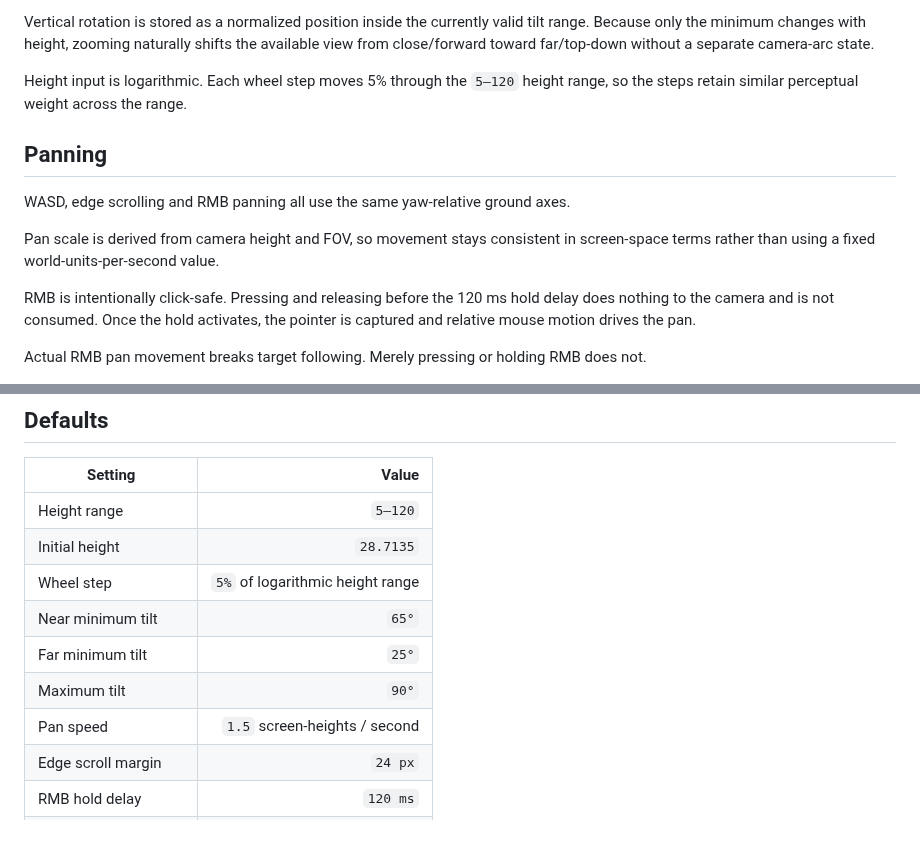
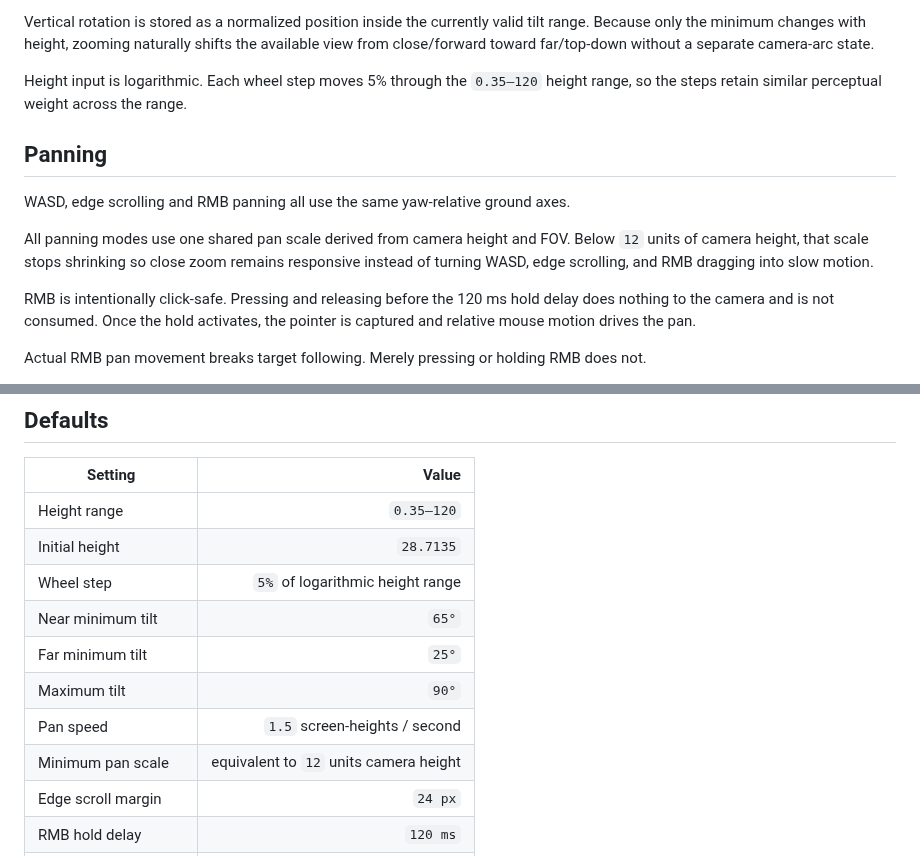
Before and after one commit to Technikhighknee/my-godot-collection, a Markdown page: strategy_camera/README.md, 2 parts joined by grey strips. Rendered like a GitHub page.

Commit message:
Document close zoom and unified pan scale

```diff
--- a/strategy_camera/README.md
+++ b/strategy_camera/README.md
@@ -49,13 +49,13 @@ Tilt uses this convention:
 
 Vertical rotation is stored as a normalized position inside the currently valid tilt range. Because only the minimum changes with height, zooming naturally shifts the available view from close/forward toward far/top-down without a separate camera-arc state.
 
-Height input is logarithmic. Each wheel step moves 5% through the `5–120` height range, so the steps retain similar perceptual weight across the range.
+Height input is logarithmic. Each wheel step moves 5% through the `0.35–120` height range, so the steps retain similar perceptual weight across the range.
 
 ## Panning
 
 WASD, edge scrolling and RMB panning all use the same yaw-relative ground axes.
 
-Pan scale is derived from camera height and FOV, so movement stays consistent in screen-space terms rather than using a fixed world-units-per-second value.
+All panning modes use one shared pan scale derived from camera height and FOV. Below `12` units of camera height, that scale stops shrinking so close zoom remains responsive instead of turning WASD, edge scrolling, and RMB dragging into slow motion.
 
 RMB is intentionally click-safe. Pressing and releasing before the 120 ms hold delay does nothing to the camera and is not consumed. Once the hold activates, the pointer is captured and relative mouse motion drives the pan.
 
@@ -148,13 +148,14 @@ Return the current tilt in degrees.
 
 | Setting | Value |
 | --- | ---: |
-| Height range | `5–120` |
+| Height range | `0.35–120` |
 | Initial height | `28.7135` |
 | Wheel step | `5%` of logarithmic height range |
 | Near minimum tilt | `65°` |
 | Far minimum tilt | `25°` |
 | Maximum tilt | `90°` |
 | Pan speed | `1.5` screen-heights / second |
+| Minimum pan scale | equivalent to `12` units camera height |
 | Edge scroll margin | `24 px` |
 | RMB hold delay | `120 ms` |
 | Mouse yaw sensitivity | `0.2° / px` |
```
